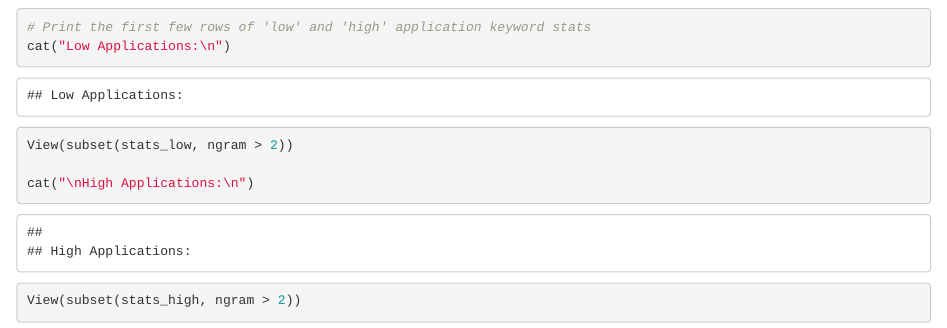
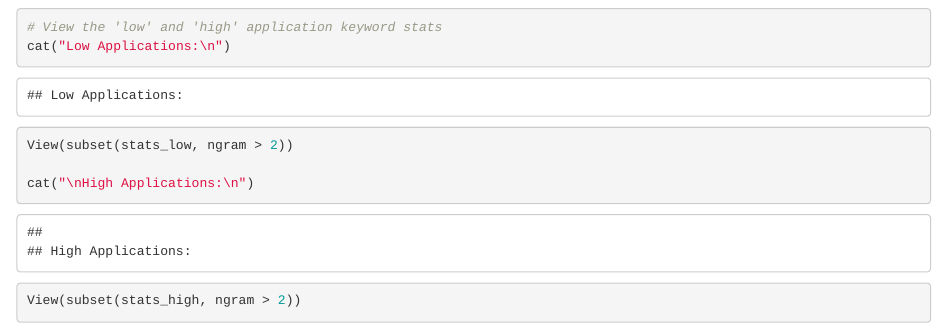
Before and after one commit to bridaviss/ProjectM1, an R Markdown document (SRC/LinkedInPhrasesAnalysis.Rmd): the page in a window 1100 px wide, from 3820 px down. Rendered offline with R 4.5, knitr and Pandoc, with nearby package versions; some code elsewhere in the file could not run offline.

Commit message:
Update LinkedInPhrasesAnalysis.Rmd

````diff
--- a/SRC/LinkedInPhrasesAnalysis.Rmd
+++ b/SRC/LinkedInPhrasesAnalysis.Rmd
@@ -160,7 +160,7 @@ stats_high <- keywords_phrases(x = df_high$phrase_tag, term = df_high$token,
 ```
 
 ```{r}
-# Print the first few rows of 'low' and 'high' application keyword stats
+# View the 'low' and 'high' application keyword stats
 cat("Low Applications:\n")
 View(subset(stats_low, ngram > 2))
 
````
